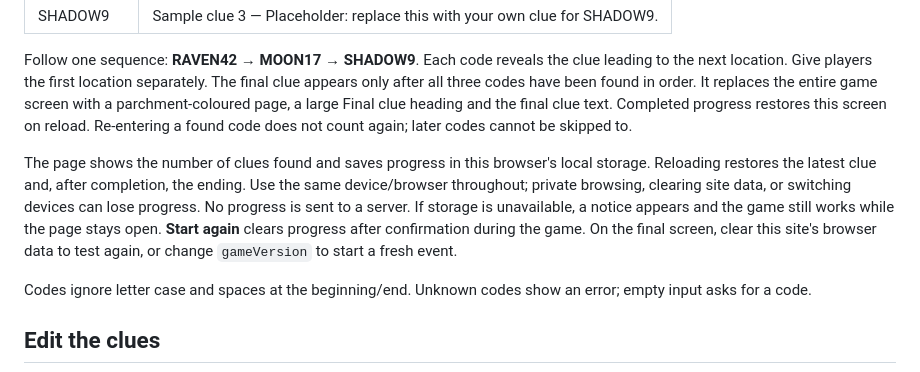
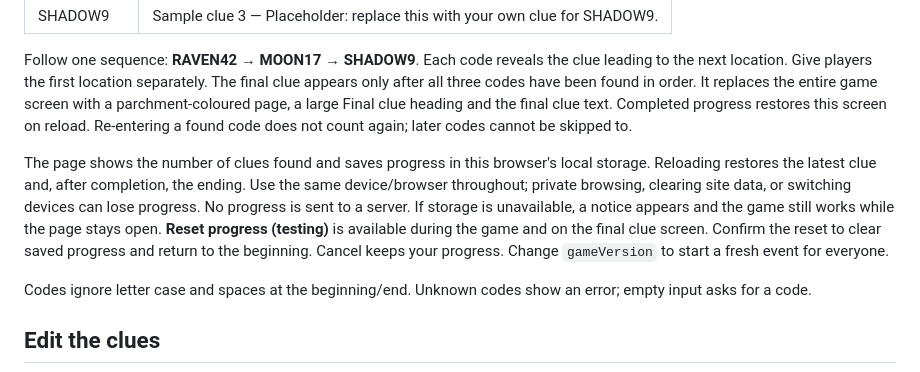
Before and after one commit to casparriis/riccos-halloween, a Markdown page: README.md, the part around the change. Rendered like a GitHub page.

Commit message:
Make testing reset available on the final clue screen

```diff
--- a/README.md
+++ b/README.md
@@ -10,7 +10,7 @@ Open `index.html` in a browser to try it. Everything is in this one file; no ins
 
 Follow one sequence: **RAVEN42 → MOON17 → SHADOW9**. Each code reveals the clue leading to the next location. Give players the first location separately. The final clue appears only after all three codes have been found in order. It replaces the entire game screen with a parchment-coloured page, a large Final clue heading and the final clue text. Completed progress restores this screen on reload. Re-entering a found code does not count again; later codes cannot be skipped to.
 
-The page shows the number of clues found and saves progress in this browser's local storage. Reloading restores the latest clue and, after completion, the ending. Use the same device/browser throughout; private browsing, clearing site data, or switching devices can lose progress. No progress is sent to a server. If storage is unavailable, a notice appears and the game still works while the page stays open. **Start again** clears progress after confirmation during the game. On the final screen, clear this site's browser data to test again, or change `gameVersion` to start a fresh event.
+The page shows the number of clues found and saves progress in this browser's local storage. Reloading restores the latest clue and, after completion, the ending. Use the same device/browser throughout; private browsing, clearing site data, or switching devices can lose progress. No progress is sent to a server. If storage is unavailable, a notice appears and the game still works while the page stays open. **Reset progress (testing)** is available during the game and on the final clue screen. Confirm the reset to clear saved progress and return to the beginning. Cancel keeps your progress. Change `gameVersion` to start a fresh event for everyone.
 
 Codes ignore letter case and spaces at the beginning/end. Unknown codes show an error; empty input asks for a code.
 
```
